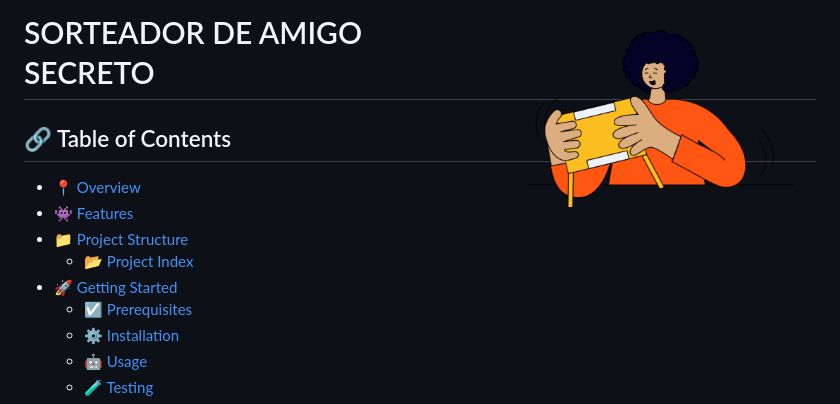
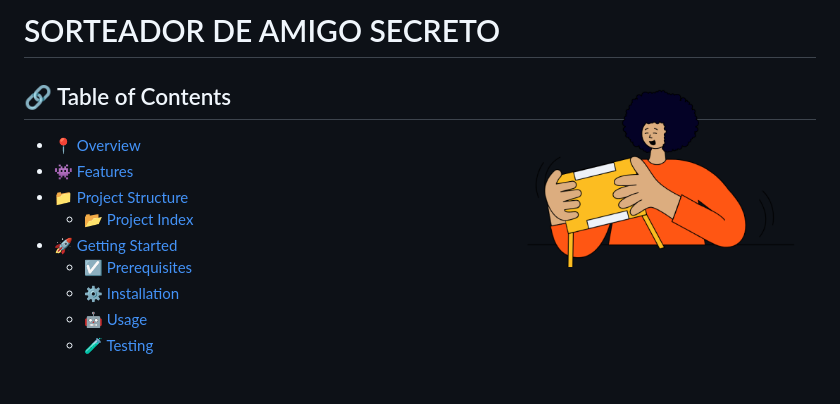
Before and after one commit to cauasantoslt/SecretFriend, a Markdown page: README.md, the part around the change. GitHub-like rendering; blank space fills up the shorter version.

```diff
--- a/README.md
+++ b/README.md
@@ -1,6 +1,6 @@
 <div align="left" style="position: relative;">
-<img src="./assets/amigo-secreto.png" align="right" heigth="10%" width="40%" style="margin: 20px 0 0 20px;">
 <h1>SORTEADOR DE AMIGO SECRETO</h1>
+<img src="./assets/amigo-secreto.png" align="right" width="40%" style="margin: 20px 0 0 20px;">
 
 ## 🔗 Table of Contents
 
```
